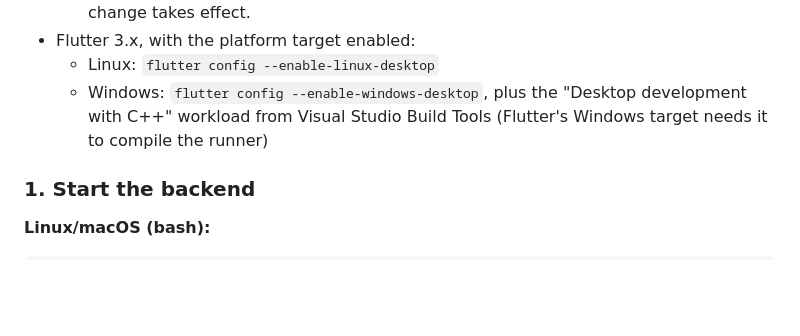
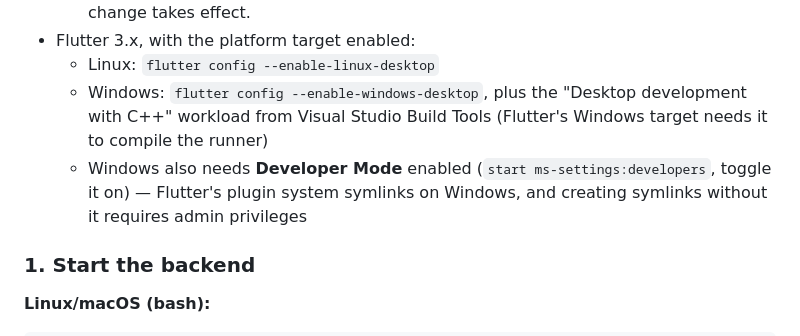
Before and after one commit to gnfrazier/cycling-tour-planner, a Markdown page: README.md, the part around the change. Drawn GitHub-style; blank space fills up the shorter version.

Commit message:
More corrections to first start for windows.

```diff
--- a/README.md
+++ b/README.md
@@ -67,6 +67,9 @@ Both Linux and Windows are supported — the client, and the CI in
   - Windows: `flutter config --enable-windows-desktop`, plus the "Desktop
     development with C++" workload from Visual Studio Build Tools
     (Flutter's Windows target needs it to compile the runner)
+  - Windows also needs **Developer Mode** enabled (`start ms-settings:developers`,
+    toggle it on) — Flutter's plugin system symlinks on Windows, and creating
+    symlinks without it requires admin privileges
 
 ### 1. Start the backend
 
```
